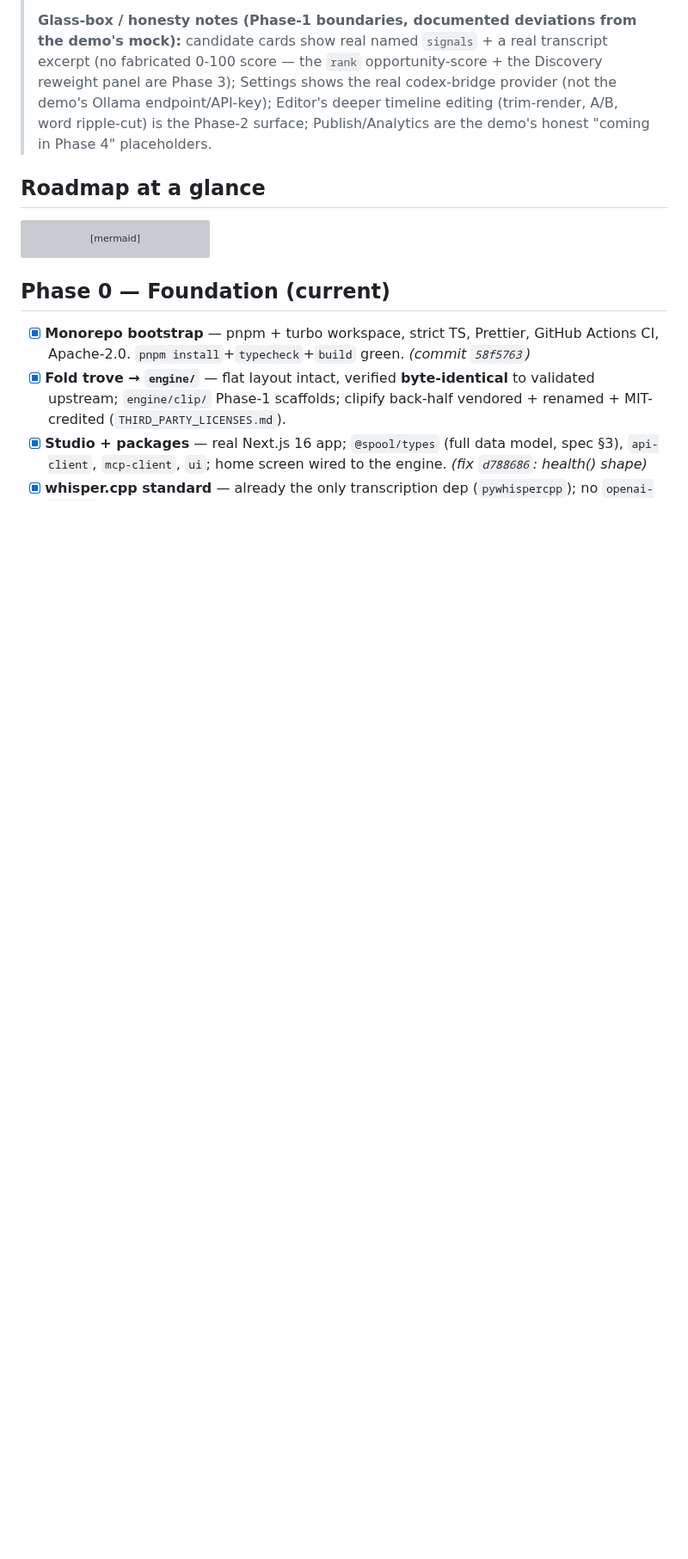
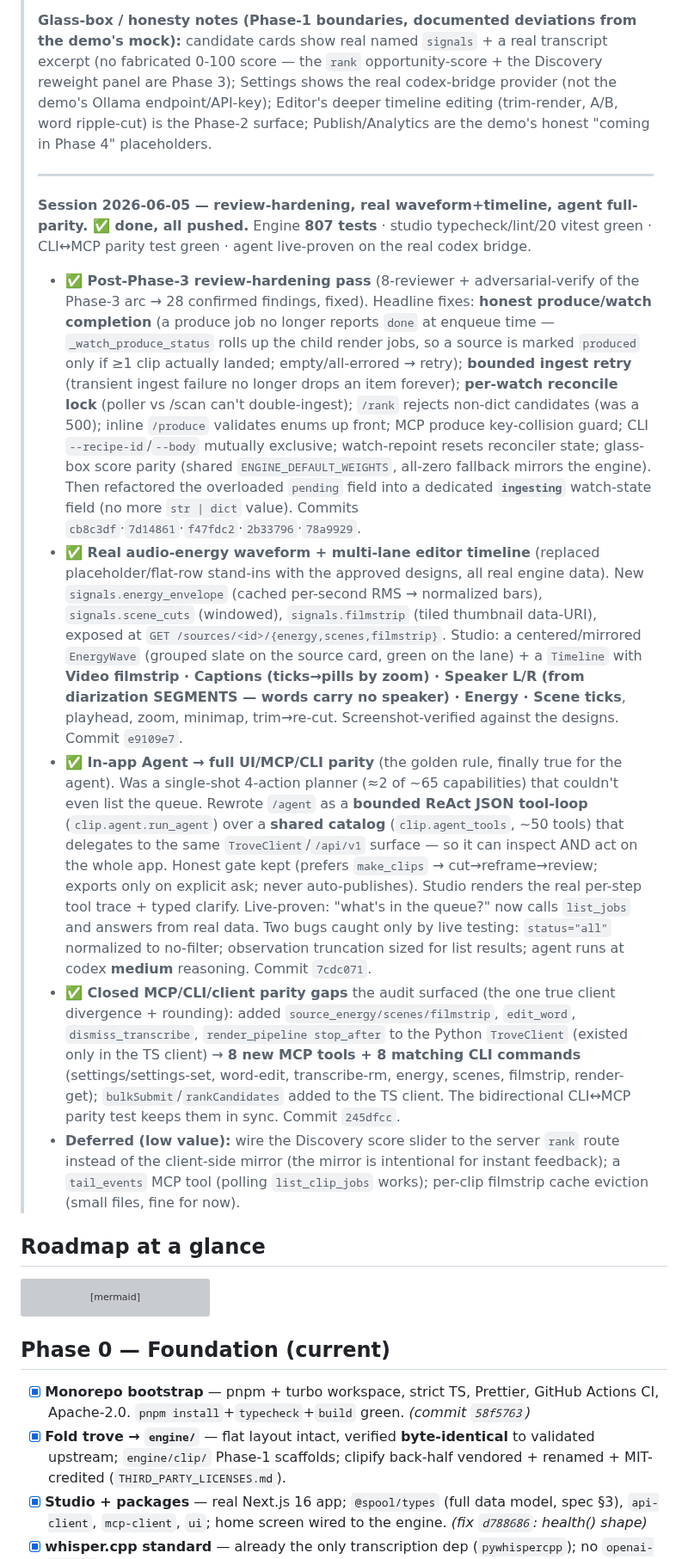
Before and after one commit to afk1997/spool-editor, a Markdown page: docs/PROGRESS.md, the part around one of its changes. Shown at 86% size. GitHub-like rendering; blank space fills up the shorter version; grey boxes are pictures that could not be loaded.

Commit message:
docs(progress): record the 2026-06-05 session — review-hardening, waveform+timeline, agent full-parity
Brings the living tracker current: the Phase-3 review-hardening pass (28 findings + ingesting refactor), the real audio-energy waveform + multi-lane editor timeline, and the in-app agent rewrite to a ReAct tool-loop with full UI/MCP/CLI parity (+ the MCP/CLI/client parity additions). Maps to commits cb8c3df..245dfcc.

Co-Authored-By: Claude Opus 4.8 (1M context) <noreply@anthropic.com>

```diff
--- a/docs/PROGRESS.md
+++ b/docs/PROGRESS.md
@@ -330,6 +330,48 @@
 > codex-bridge provider (not the demo's Ollama endpoint/API-key); Editor's deeper timeline editing
 > (trim-render, A/B, word ripple-cut) is the Phase-2 surface; Publish/Analytics are the demo's
 > honest "coming in Phase 4" placeholders.
+>
+> ---
+> **Session 2026-06-05 — review-hardening, real waveform+timeline, agent full-parity. ✅ done, all pushed.**
+> Engine **807 tests** · studio typecheck/lint/20 vitest green · CLI↔MCP parity test green · agent live-proven on the real codex bridge.
+>
+> - **✅ Post-Phase-3 review-hardening pass** (8-reviewer + adversarial-verify of the Phase-3 arc → 28
+>   confirmed findings, fixed). Headline fixes: **honest produce/watch completion** (a produce job no
+>   longer reports `done` at enqueue time — `_watch_produce_status` rolls up the child render jobs, so a
+>   source is marked `produced` only if ≥1 clip actually landed; empty/all-errored → retry); **bounded
+>   ingest retry** (transient ingest failure no longer drops an item forever); **per-watch reconcile lock**
+>   (poller vs /scan can't double-ingest); `/rank` rejects non-dict candidates (was a 500); inline
+>   `/produce` validates enums up front; MCP produce key-collision guard; CLI `--recipe-id`/`--body`
+>   mutually exclusive; watch-repoint resets reconciler state; glass-box score parity (shared
+>   `ENGINE_DEFAULT_WEIGHTS`, all-zero fallback mirrors the engine). Then refactored the overloaded
+>   `pending` field into a dedicated **`ingesting`** watch-state field (no more `str | dict` value).
+>   Commits `cb8c3df`·`7d14861`·`f47fdc2`·`2b33796`·`78a9929`.
+> - **✅ Real audio-energy waveform + multi-lane editor timeline** (replaced placeholder/flat-row stand-ins
+>   with the approved designs, all real engine data). New `signals.energy_envelope` (cached per-second RMS
+>   → normalized bars), `signals.scene_cuts` (windowed), `signals.filmstrip` (tiled thumbnail data-URI),
+>   exposed at `GET /sources/<id>/{energy,scenes,filmstrip}`. Studio: a centered/mirrored `EnergyWave`
+>   (grouped slate on the source card, green on the lane) + a `Timeline` with **Video filmstrip · Captions
+>   (ticks→pills by zoom) · Speaker L/R (from diarization SEGMENTS — words carry no speaker) · Energy ·
+>   Scene ticks**, playhead, zoom, minimap, trim→re-cut. Screenshot-verified against the designs.
+>   Commit `e9109e7`.
+> - **✅ In-app Agent → full UI/MCP/CLI parity** (the golden rule, finally true for the agent). Was a
+>   single-shot 4-action planner (≈2 of ~65 capabilities) that couldn't even list the queue. Rewrote
+>   `/agent` as a **bounded ReAct JSON tool-loop** (`clip.agent.run_agent`) over a **shared catalog**
+>   (`clip.agent_tools`, ~50 tools) that delegates to the same `TroveClient`/`/api/v1` surface — so it can
+>   inspect AND act on the whole app. Honest gate kept (prefers `make_clips` → cut→reframe→review; exports
+>   only on explicit ask; never auto-publishes). Studio renders the real per-step tool trace + typed
+>   clarify. Live-proven: "what's in the queue?" now calls `list_jobs` and answers from real data. Two
+>   bugs caught only by live testing: `status="all"` normalized to no-filter; observation truncation sized
+>   for list results; agent runs at codex **medium** reasoning. Commit `7cdc071`.
+> - **✅ Closed MCP/CLI/client parity gaps** the audit surfaced (the one true client divergence + rounding):
+>   added `source_energy/scenes/filmstrip`, `edit_word`, `dismiss_transcribe`, `render_pipeline stop_after`
+>   to the Python `TroveClient` (existed only in the TS client) → **8 new MCP tools + 8 matching CLI
+>   commands** (settings/settings-set, word-edit, transcribe-rm, energy, scenes, filmstrip, render-get);
+>   `bulkSubmit`/`rankCandidates` added to the TS client. The bidirectional CLI↔MCP parity test keeps them
+>   in sync. Commit `245dfcc`.
+> - **Deferred (low value):** wire the Discovery score slider to the server `rank` route instead of the
+>   client-side mirror (the mirror is intentional for instant feedback); a `tail_events` MCP tool (polling
+>   `list_clip_jobs` works); per-clip filmstrip cache eviction (small files, fine for now).
 
 ## Roadmap at a glance
 
```
Also changed, not shown: other parts of docs/PROGRESS.md (+1 -1 lines).
